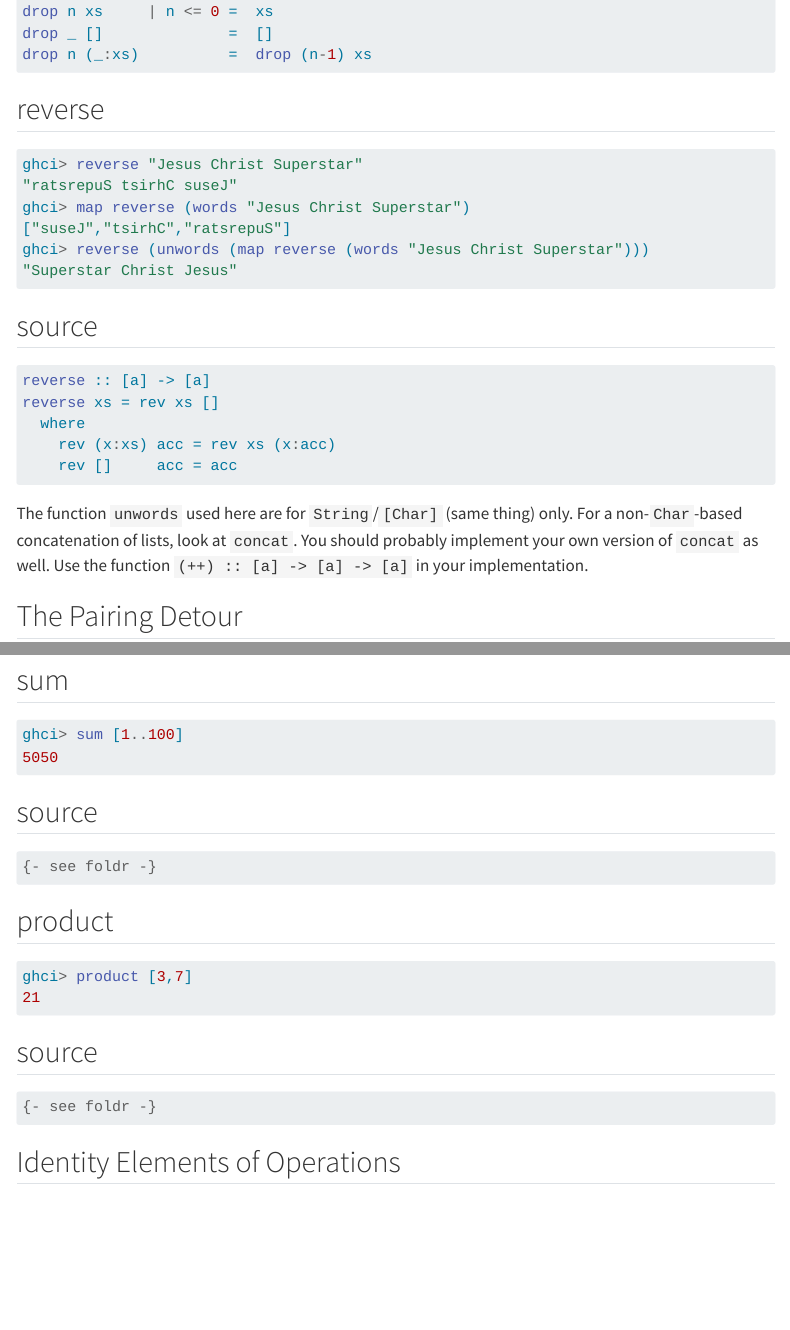
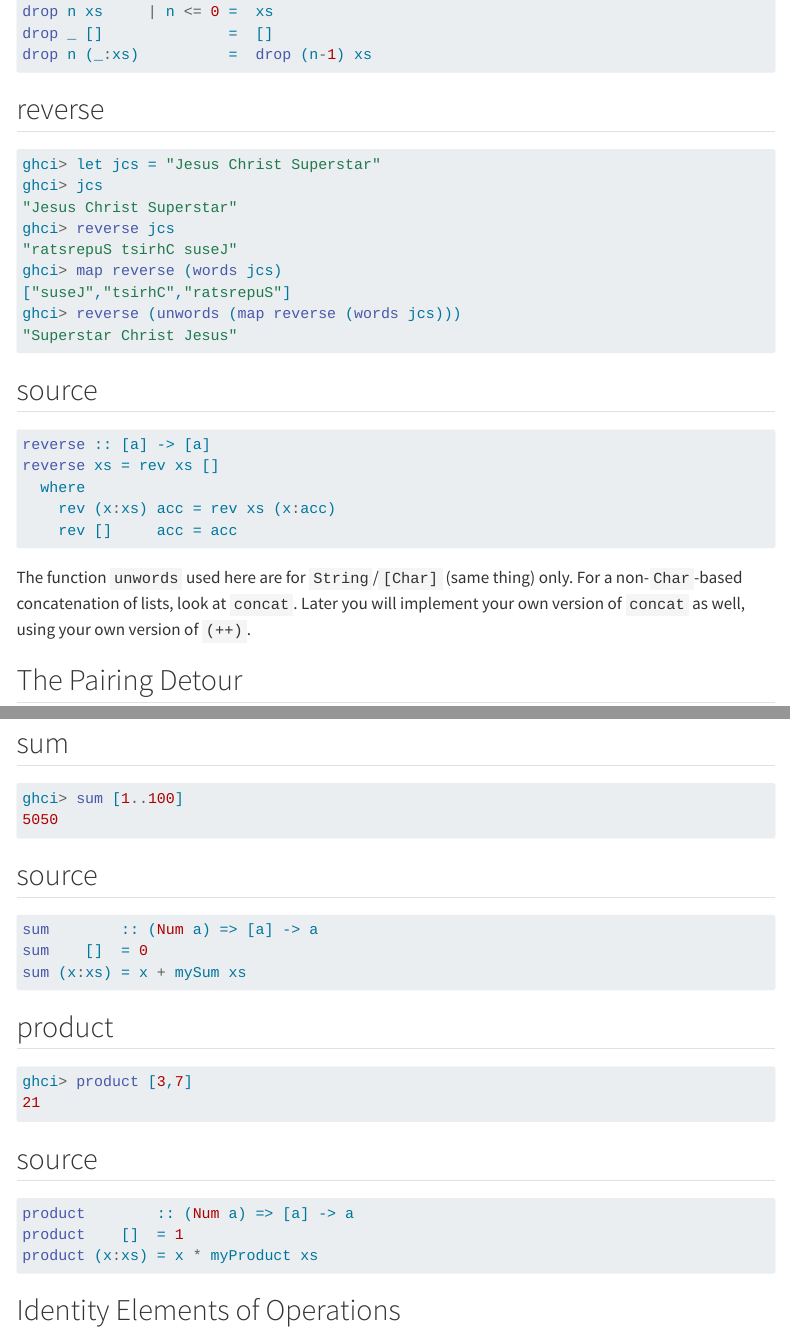
Before and after one commit to sasja-san/boom-hs, a Quarto document (02_my_funs.qmd): the page in a window 1100 px wide, from 4670 px down, and a second part further down, joined at a grey line. Rendered offline with R 4.5, knitr and Pandoc in place of Quarto, with nearby package versions; menus at the side of the page are left out; long lines of code are wrapped.

Commit message:
Fixed some language. Added sources for sum & product.

````diff
--- a/02_my_funs.qmd
+++ b/02_my_funs.qmd
@@ -308,11 +308,14 @@ drop n (_:xs)          =  drop (n-1) xs
 :::{.panel-tabset}
 ## reverse
 ```{.haskell}
-ghci> reverse "Jesus Christ Superstar"
+ghci> let jcs = "Jesus Christ Superstar"
+ghci> jcs
+"Jesus Christ Superstar"
+ghci> reverse jcs
 "ratsrepuS tsirhC suseJ"
-ghci> map reverse (words "Jesus Christ Superstar")
+ghci> map reverse (words jcs)
 ["suseJ","tsirhC","ratsrepuS"]
-ghci> reverse (unwords (map reverse (words "Jesus Christ Superstar")))
+ghci> reverse (unwords (map reverse (words jcs)))
 "Superstar Christ Jesus"
 ```
 ## source
@@ -327,8 +330,7 @@ reverse xs = rev xs []
 :::{.column-margin}
 The function `unwords` used here are for `String`/`[Char]` (same thing) only.
 For a non-`Char`-based concatenation of lists, look at `concat`.
-You should probably implement your own version of `concat` as well.
-Use the function `(++) :: [a] -> [a] -> [a]` in your implementation.
+Later you will implement your own version of `concat` as well, using your own version of `(++)`.
 :::
 
 
@@ -549,7 +551,9 @@ ghci> sum [1..100]
 ```
 ## source
 ```{.haskell}
-{- see foldr -}
+sum        :: (Num a) => [a] -> a
+sum    []  = 0
+sum (x:xs) = x + mySum xs
 ```
 :::
 
@@ -568,7 +572,9 @@ ghci> product [3,7]
 ```
 ## source
 ```{.haskell}
-{- see foldr -}
+product        :: (Num a) => [a] -> a
+product    []  = 1
+product (x:xs) = x * myProduct xs
 ```
 :::
 
````
Also changed, not shown: docs/search.json, 1 other file.
